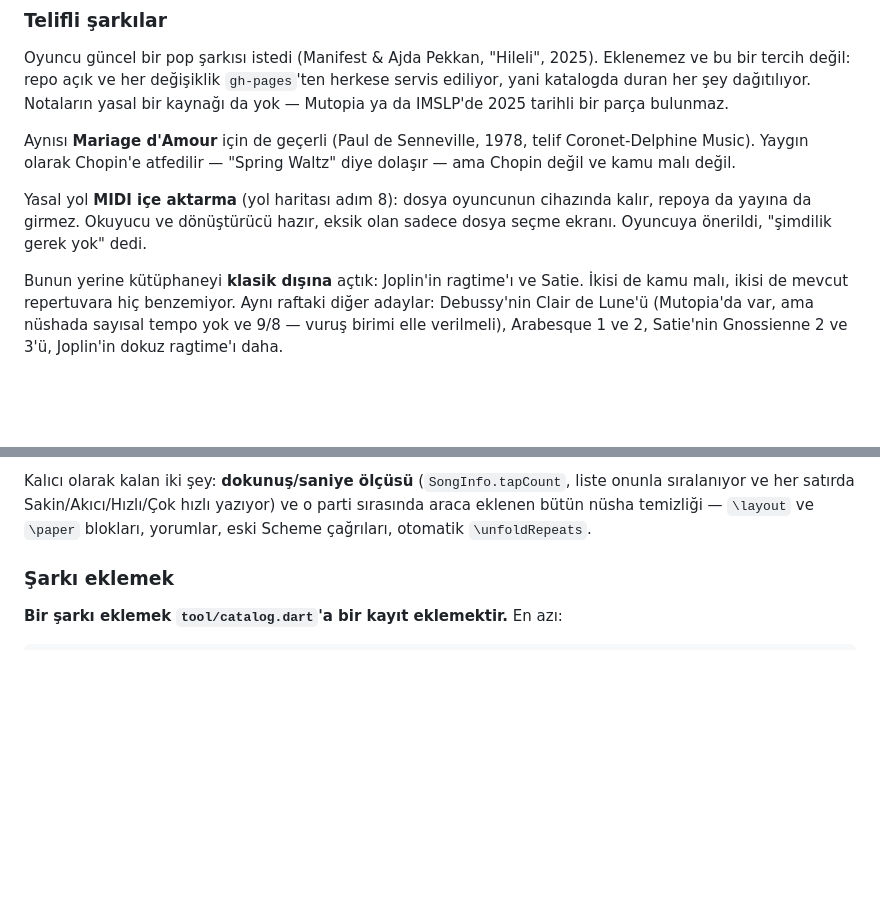
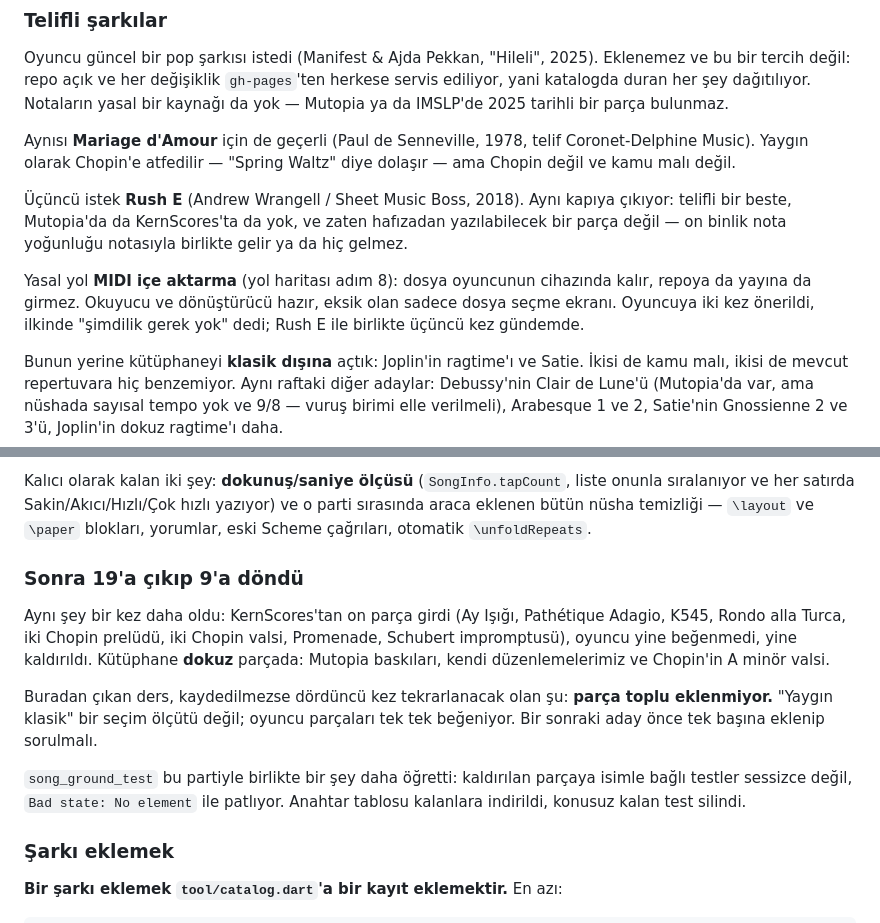
Before and after one commit to omerrdeniz/Claude, a Markdown page: docs/DURUM.md, 2 parts joined by grey strips. GitHub-like rendering; blank space fills up the shorter version.

Commit message:
Üçüncü toplu kaldırmayı ve Rush E'yi devir notuna yaz
Kütüphane üçüncü kez toplu doldurulup toplu boşaltıldı. Kayda geçmezse
dördüncüsü olacak: parça toplu eklenmiyor, oyuncu tek tek beğeniyor.

Rush E de telifli şarkılar listesine girdi — Hileli ve Mariage d'Amour ile
aynı kapıya çıkıyor, ve MIDI içe aktarma üçüncü kez gündeme geldi.

Co-Authored-By: Claude Opus 5 <noreply@anthropic.com>
Claude-Session: https://claude.ai/code/session_01CTRjDcN8NGRkttYMQc61cQ

```diff
--- a/docs/DURUM.md
+++ b/docs/DURUM.md
@@ -261,10 +261,15 @@ Aynısı **Mariage d'Amour** için de geçerli (Paul de Senneville, 1978, telif
 Coronet-Delphine Music). Yaygın olarak Chopin'e atfedilir — "Spring Waltz"
 diye dolaşır — ama Chopin değil ve kamu malı değil.
 
+Üçüncü istek **Rush E** (Andrew Wrangell / Sheet Music Boss, 2018). Aynı
+kapıya çıkıyor: telifli bir beste, Mutopia'da da KernScores'ta da yok, ve
+zaten hafızadan yazılabilecek bir parça değil — on binlik nota yoğunluğu
+notasıyla birlikte gelir ya da hiç gelmez.
+
 Yasal yol **MIDI içe aktarma** (yol haritası adım 8): dosya oyuncunun
 cihazında kalır, repoya da yayına da girmez. Okuyucu ve dönüştürücü hazır,
-eksik olan sadece dosya seçme ekranı. Oyuncuya önerildi, "şimdilik gerek yok"
-dedi.
+eksik olan sadece dosya seçme ekranı. Oyuncuya iki kez önerildi, ilkinde
+"şimdilik gerek yok" dedi; Rush E ile birlikte üçüncü kez gündemde.
 
 Bunun yerine kütüphaneyi **klasik dışına** açtık: Joplin'in ragtime'ı ve
 Satie. İkisi de kamu malı, ikisi de mevcut repertuvara hiç benzemiyor.
@@ -558,6 +563,23 @@ Kalıcı olarak kalan iki şey: **dokunuş/saniye ölçüsü** (`SongInfo.tapCou
 liste onunla sıralanıyor ve her satırda Sakin/Akıcı/Hızlı/Çok hızlı yazıyor)
 ve o parti sırasında araca eklenen bütün nüsha temizliği — `\layout` ve
 `\paper` blokları, yorumlar, eski Scheme çağrıları, otomatik `\unfoldRepeats`.
+
+### Sonra 19'a çıkıp 9'a döndü
+
+Aynı şey bir kez daha oldu: KernScores'tan on parça girdi (Ay Işığı,
+Pathétique Adagio, K545, Rondo alla Turca, iki Chopin prelüdü, iki Chopin
+valsi, Promenade, Schubert impromptusü), oyuncu yine beğenmedi, yine
+kaldırıldı. Kütüphane **dokuz** parçada: Mutopia baskıları, kendi
+düzenlemelerimiz ve Chopin'in A minör valsi.
+
+Buradan çıkan ders, kaydedilmezse dördüncü kez tekrarlanacak olan şu:
+**parça toplu eklenmiyor.** "Yaygın klasik" bir seçim ölçütü değil; oyuncu
+parçaları tek tek beğeniyor. Bir sonraki aday önce tek başına eklenip
+sorulmalı.
+
+`song_ground_test` bu partiyle birlikte bir şey daha öğretti: kaldırılan
+parçaya isimle bağlı testler sessizce değil, `Bad state: No element` ile
+patlıyor. Anahtar tablosu kalanlara indirildi, konusuz kalan test silindi.
 
 ### Şarkı eklemek
 
```
